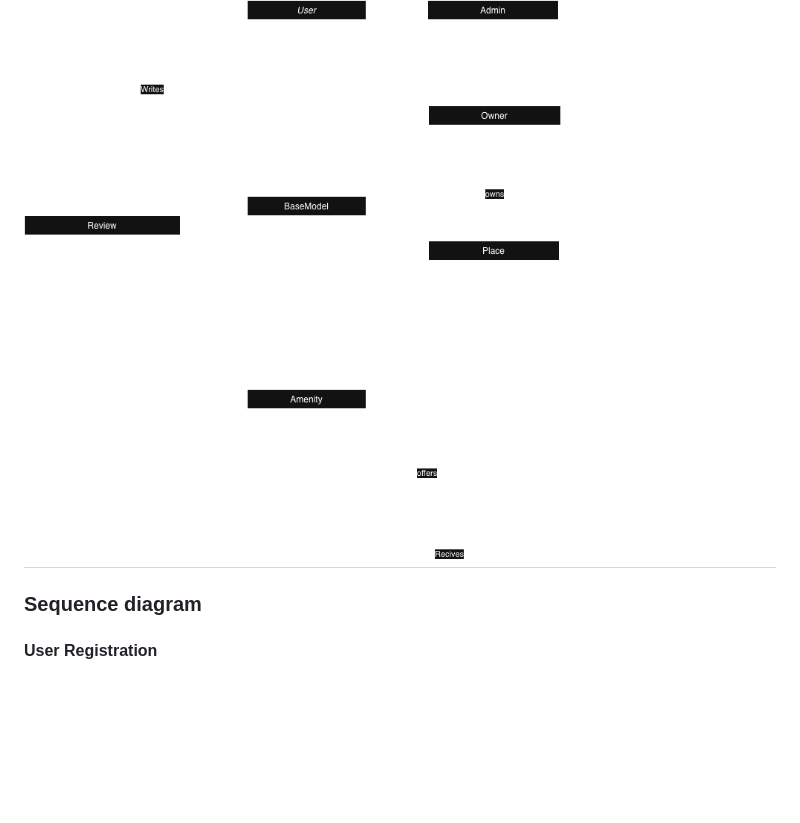
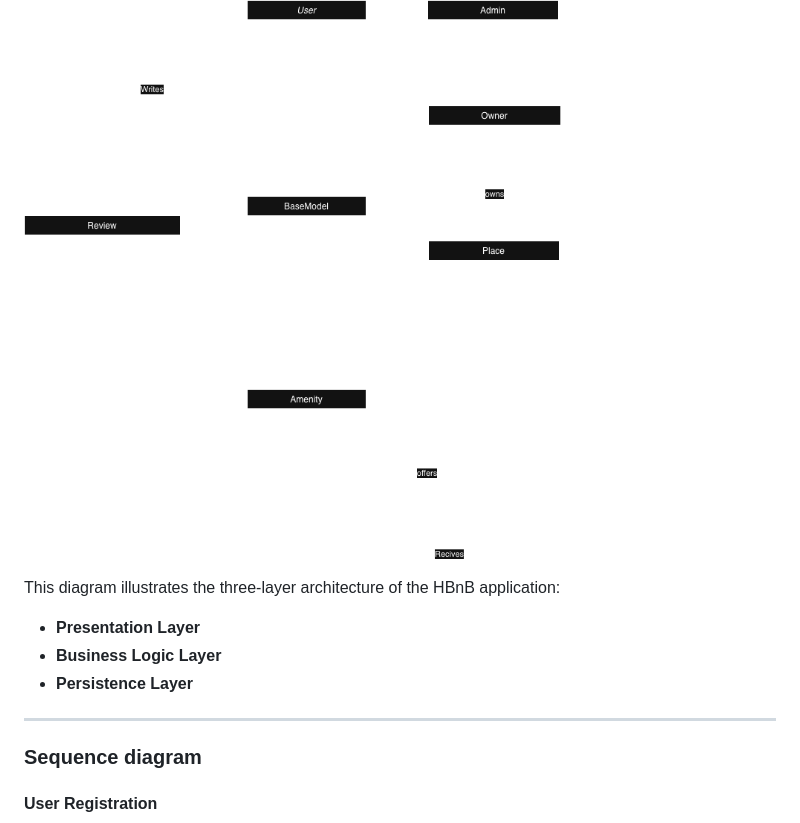
Before and after one commit to shahd-v/holbertonschool-hbnb, a Markdown page: README.md, the part around the change. GitHub-like rendering; blank space fills up the shorter version.

Commit message:
Update README with class diagram details
Added explanation of the class diagram's architecture layers.

```diff
--- a/README.md
+++ b/README.md
@@ -34,6 +34,11 @@ This project is an elevated vertion of Airbnb where the user is allowed to:
 ### Class diagram
 
 ![Class Diagram](part1/Class_Diagram.drawio.png)
+
+This diagram illustrates the three-layer architecture of the HBnB application:
+- **Presentation Layer**
+- **Business Logic Layer**
+- **Persistence Layer**
 ---
 ### Sequence diagram
 
```
